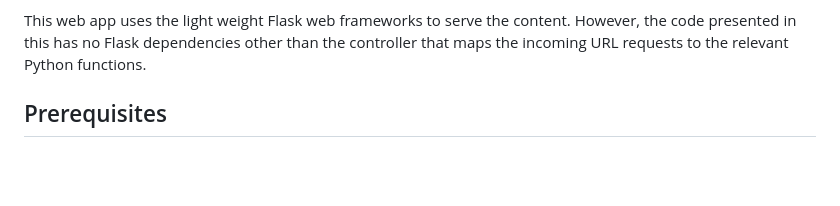
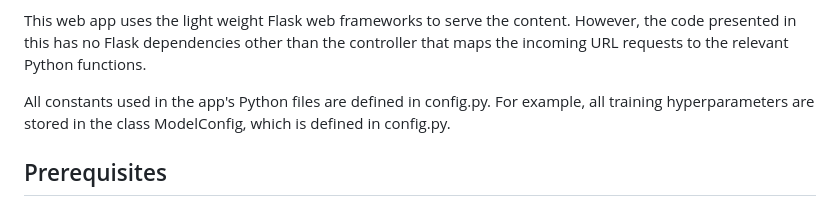
Before and after one commit to guiderae/CMAPSS-2-RealTime, a Markdown page: README.md, the part around the change. GitHub-like rendering; blank space fills up the shorter version.

Commit message:
Added further documentation about how constants are defined in the app.

```diff
--- a/README.md
+++ b/README.md
@@ -14,6 +14,9 @@ and plot the graph browser side using the javascript version of plotly, plotly.j
 This web app uses the light weight Flask web frameworks to serve the content.  However, the code
 presented in this has no Flask dependencies other than the controller that maps the incoming
 URL requests to the relevant Python functions.
+
+All constants used in the app's Python files are defined in config.py.  For example, all training
+hyperparameters are stored in the class ModelConfig, which is defined in config.py.
 
 ## Prerequisites
 
```
